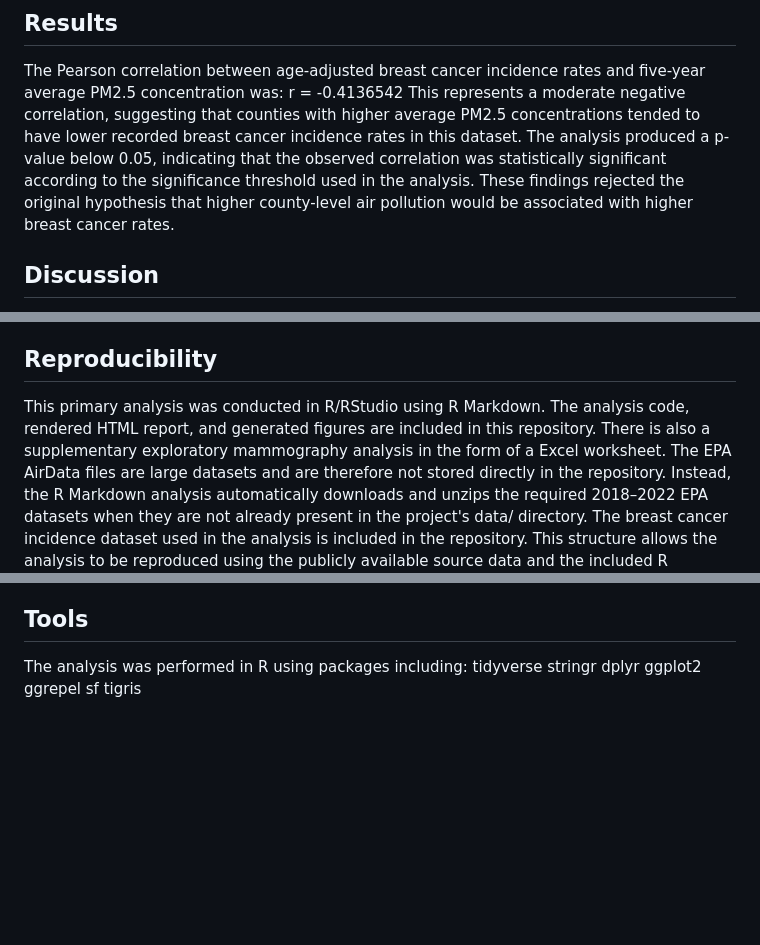
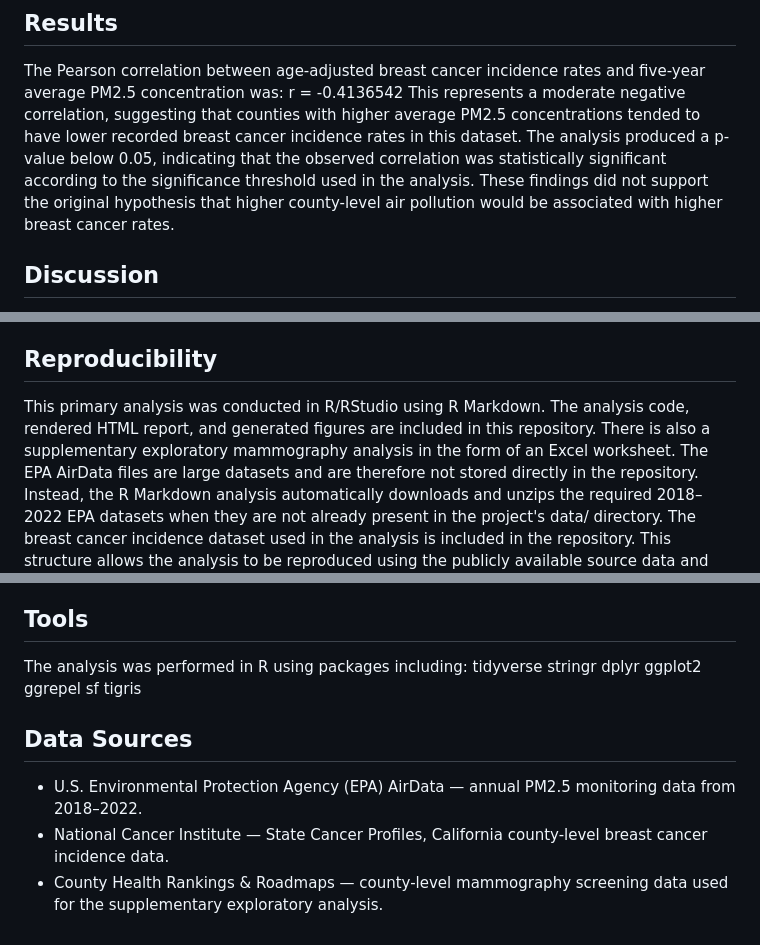
Before and after one commit to ambatimaya-hue/pm25-breast-cancer-analysis, a Markdown page: README.md, 3 parts joined by grey strips. GitHub-like rendering; blank space fills up the shorter version.

```diff
--- a/README.md
+++ b/README.md
@@ -69,7 +69,7 @@ The Pearson correlation between age-adjusted breast cancer incidence rates and f
 r = -0.4136542
 This represents a moderate negative correlation, suggesting that counties with higher average PM2.5 concentrations tended to have lower recorded breast cancer incidence rates in this dataset.
 The analysis produced a p-value below 0.05, indicating that the observed correlation was statistically significant according to the significance threshold used in the analysis.
-These findings rejected the original hypothesis that higher county-level air pollution would be associated with higher breast cancer rates.
+These findings did not support the original hypothesis that higher county-level air pollution would be associated with higher breast cancer rates.
 
 ## Discussion
 
@@ -101,7 +101,7 @@ Several limitations should be considered.
 
 ## Reproducibility
 
-This primary analysis was conducted in R/RStudio using R Markdown. The analysis code, rendered HTML report, and generated figures are included in this repository. There is also a supplementary exploratory mammography analysis in the form of a Excel worksheet.
+This primary analysis was conducted in R/RStudio using R Markdown. The analysis code, rendered HTML report, and generated figures are included in this repository. There is also a supplementary exploratory mammography analysis in the form of an Excel worksheet.
 The EPA AirData files are large datasets and are therefore not stored directly in the repository. Instead, the R Markdown analysis automatically downloads and unzips the required 2018–2022 EPA datasets when they are not already present in the project's data/ directory.
 The breast cancer incidence dataset used in the analysis is included in the repository.
 This structure allows the analysis to be reproduced using the publicly available source data and the included R Markdown code.
@@ -140,3 +140,9 @@ ggplot2
 ggrepel
 sf
 tigris
+
+## Data Sources
+
+- U.S. Environmental Protection Agency (EPA) AirData — annual PM2.5 monitoring data from 2018–2022.
+- National Cancer Institute — State Cancer Profiles, California county-level breast cancer incidence data.
+- County Health Rankings & Roadmaps — county-level mammography screening data used for the supplementary exploratory analysis.
```
